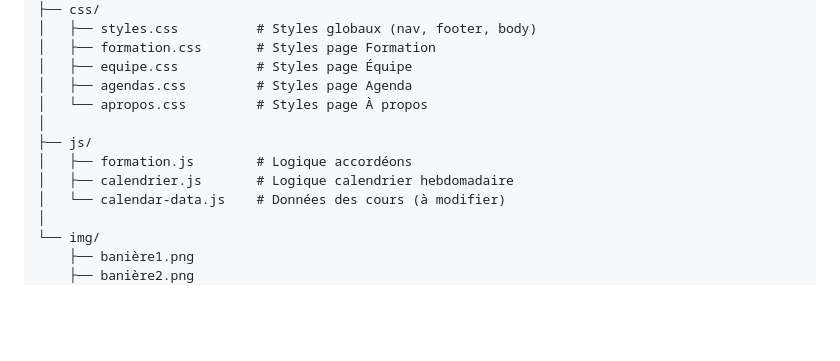
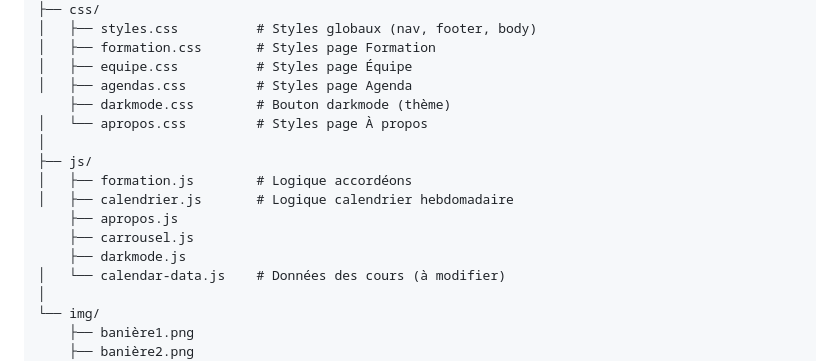
Before and after one commit to Aurel1dr/projet-WEB_NANOUX_DEVAUX, a Markdown page: README.md, the part around the change. Rendered like a GitHub page; blank space fills up the shorter version.

```diff
--- a/README.md
+++ b/README.md
@@ -29,11 +29,15 @@ projet/
 │   ├── formation.css       # Styles page Formation
 │   ├── equipe.css          # Styles page Équipe
 │   ├── agendas.css         # Styles page Agenda
+    ├── darkmode.css        # Bouton darkmode (thème)
 │   └── apropos.css         # Styles page À propos
 │
 ├── js/
 │   ├── formation.js        # Logique accordéons
 │   ├── calendrier.js       # Logique calendrier hebdomadaire
+    ├── apropos.js
+    ├── carrousel.js
+    ├── darkmode.js
 │   └── calendar-data.js    # Données des cours (à modifier)
 │
 └── img/
```
